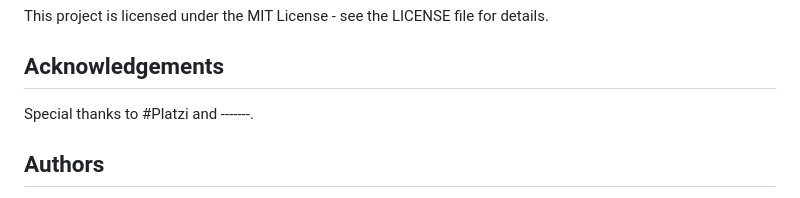
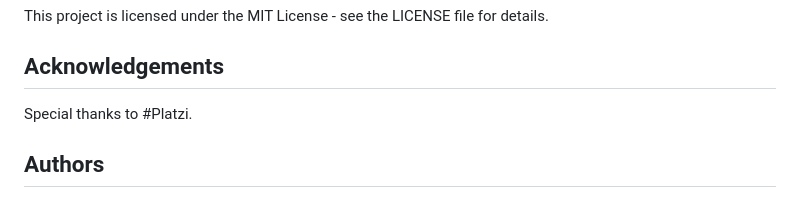
Before and after one commit to IngDonovan/space-track, a Markdown page: README.md, the part around the change. Rendered like a GitHub page.

Commit message:
low code

```diff
--- a/README.md
+++ b/README.md
@@ -87,7 +87,7 @@ git push origin feature/new-feature
 This project is licensed under the MIT License - see the LICENSE file for details.
 
 ## Acknowledgements
-Special thanks to #Platzi and -------.
+Special thanks to #Platzi.
 
 ## Authors
 + Donovan Rojas Mendoza - rojasdrm03@gmail.com
```
